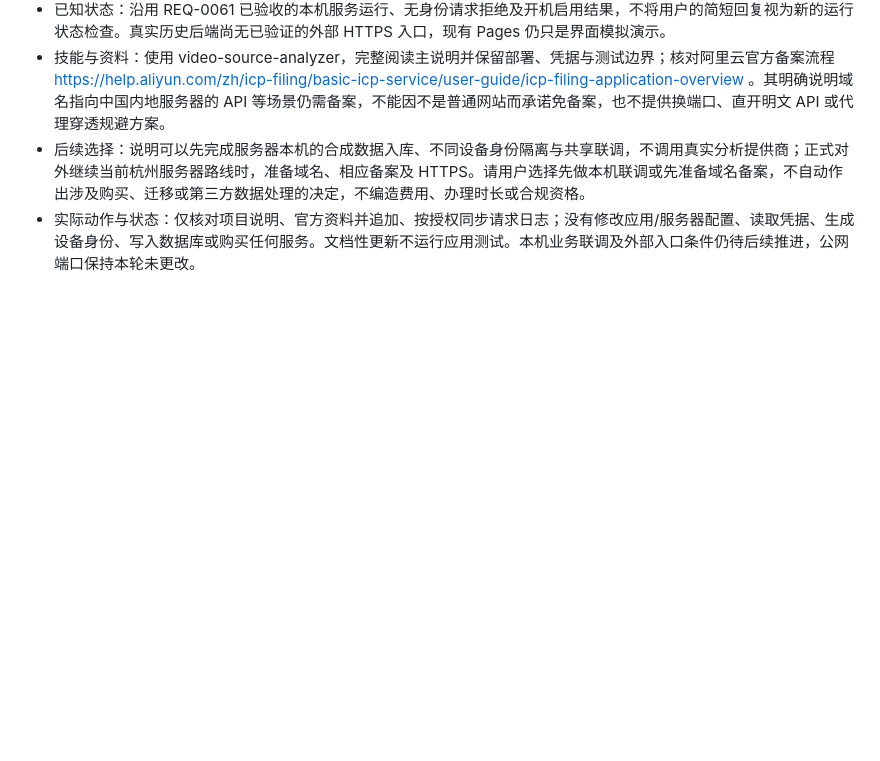
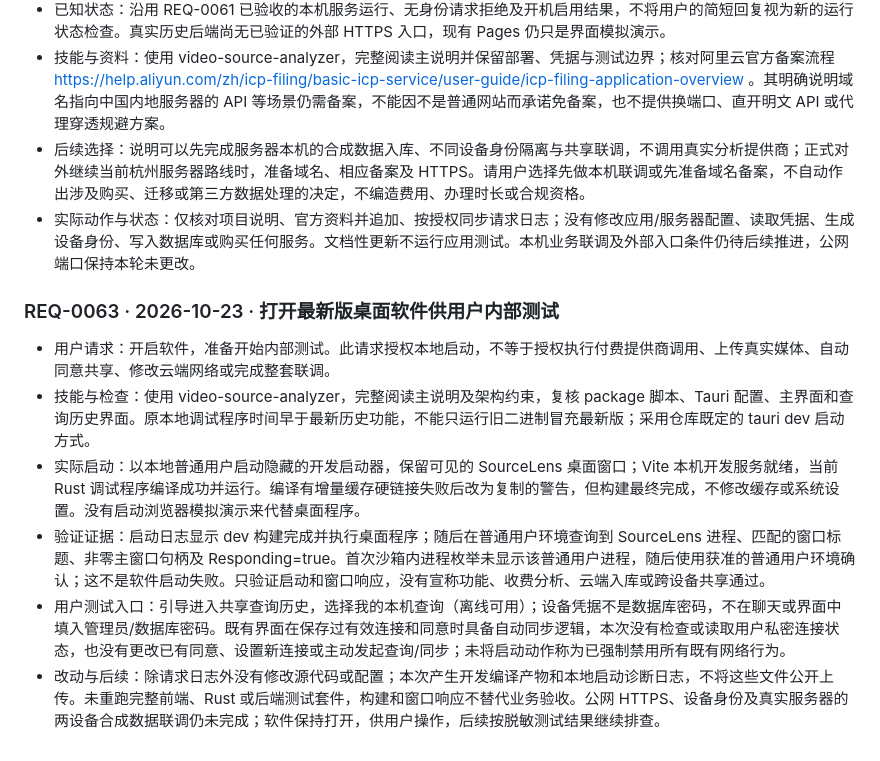
Before and after one commit to Fallsnow-Poca/video-killer, a Markdown page: REQUEST_LOG.md, the part around the change. GitHub-like rendering; blank space fills up the shorter version.

Commit message:
docs: synchronize public request log and approved homepage screenshot

```diff
--- a/REQUEST_LOG.md
+++ b/REQUEST_LOG.md
@@ -683,3 +683,12 @@
 - 技能与资料：使用 video-source-analyzer，完整阅读主说明并保留部署、凭据与测试边界；核对阿里云官方备案流程 https://help.aliyun.com/zh/icp-filing/basic-icp-service/user-guide/icp-filing-application-overview 。其明确说明域名指向中国内地服务器的 API 等场景仍需备案，不能因不是普通网站而承诺免备案，也不提供换端口、直开明文 API 或代理穿透规避方案。
 - 后续选择：说明可以先完成服务器本机的合成数据入库、不同设备身份隔离与共享联调，不调用真实分析提供商；正式对外继续当前杭州服务器路线时，准备域名、相应备案及 HTTPS。请用户选择先做本机联调或先准备域名备案，不自动作出涉及购买、迁移或第三方数据处理的决定，不编造费用、办理时长或合规资格。
 - 实际动作与状态：仅核对项目说明、官方资料并追加、按授权同步请求日志；没有修改应用/服务器配置、读取凭据、生成设备身份、写入数据库或购买任何服务。文档性更新不运行应用测试。本机业务联调及外部入口条件仍待后续推进，公网端口保持本轮未更改。
+
+### REQ-0063 · 2026-10-23 · 打开最新版桌面软件供用户内部测试
+
+- 用户请求：开启软件，准备开始内部测试。此请求授权本地启动，不等于授权执行付费提供商调用、上传真实媒体、自动同意共享、修改云端网络或完成整套联调。
+- 技能与检查：使用 video-source-analyzer，完整阅读主说明及架构约束，复核 package 脚本、Tauri 配置、主界面和查询历史界面。原本地调试程序时间早于最新历史功能，不能只运行旧二进制冒充最新版；采用仓库既定的 tauri dev 启动方式。
+- 实际启动：以本地普通用户启动隐藏的开发启动器，保留可见的 SourceLens 桌面窗口；Vite 本机开发服务就绪，当前 Rust 调试程序编译成功并运行。编译有增量缓存硬链接失败后改为复制的警告，但构建最终完成，不修改缓存或系统设置。没有启动浏览器模拟演示来代替桌面程序。
+- 验证证据：启动日志显示 dev 构建完成并执行桌面程序；随后在普通用户环境查询到 SourceLens 进程、匹配的窗口标题、非零主窗口句柄及 Responding=true。首次沙箱内进程枚举未显示该普通用户进程，随后使用获准的普通用户环境确认；这不是软件启动失败。只验证启动和窗口响应，没有宣称功能、收费分析、云端入库或跨设备共享通过。
+- 用户测试入口：引导进入共享查询历史，选择我的本机查询（离线可用）；设备凭据不是数据库密码，不在聊天或界面中填入管理员/数据库密码。既有界面在保存过有效连接和同意时具备自动同步逻辑，本次没有检查或读取用户私密连接状态，也没有更改已有同意、设置新连接或主动发起查询/同步；未将启动动作称为已强制禁用所有既有网络行为。
+- 改动与后续：除请求日志外没有修改源代码或配置；本次产生开发编译产物和本地启动诊断日志，不将这些文件公开上传。未重跑完整前端、Rust 或后端测试套件，构建和窗口响应不替代业务验收。公网 HTTPS、设备身份及真实服务器的两设备合成数据联调仍未完成；软件保持打开，供用户操作，后续按脱敏测试结果继续排查。
```
